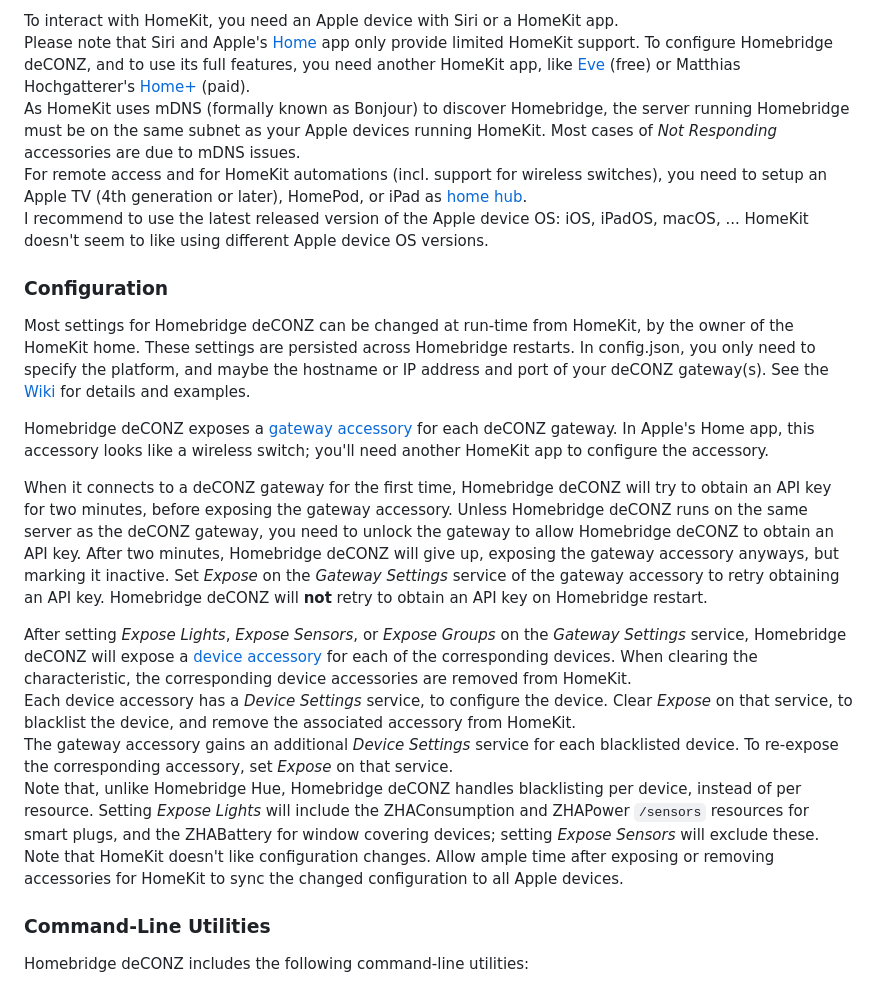
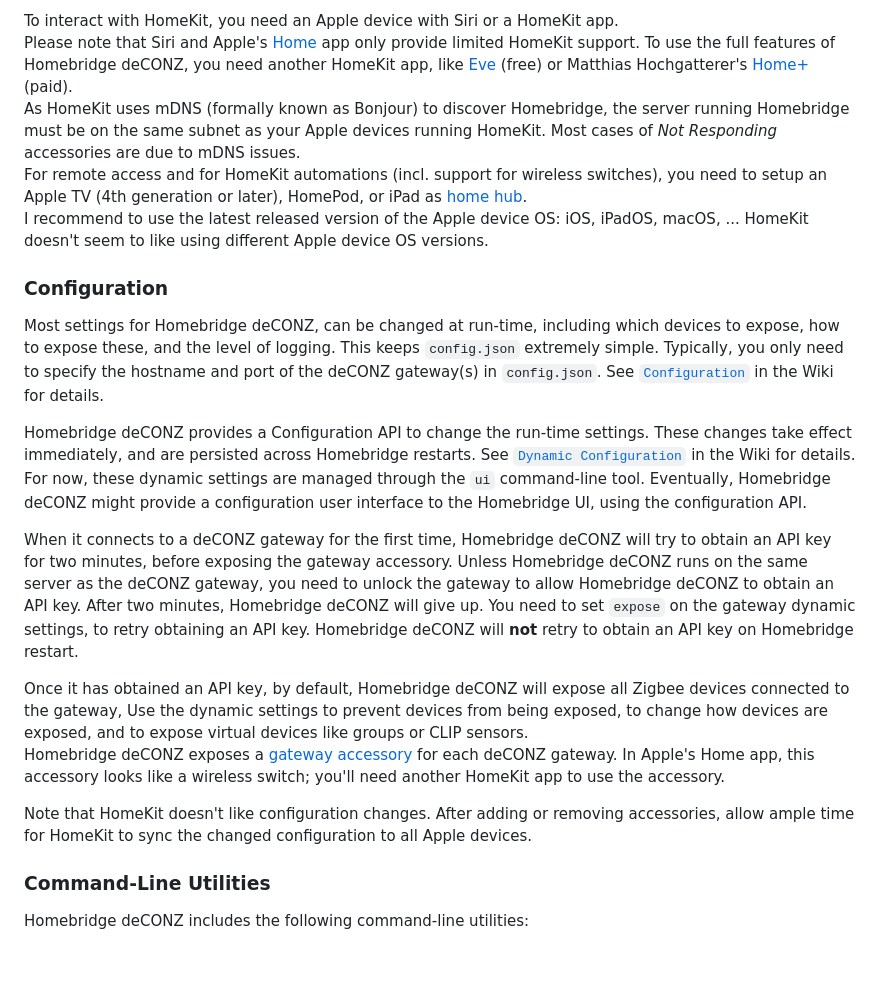
Before and after one commit to ebaauw/homebridge-deconz, a Markdown page: README.md, the part around the change. GitHub-like rendering; blank space fills up the shorter version.

```diff
--- a/README.md
+++ b/README.md
@@ -45,7 +45,7 @@ I strongly recommend to run Homebridge deCONZ in a separate Homebridge installat
 
 To interact with HomeKit, you need an Apple device with Siri or a HomeKit app.
 Please note that Siri and Apple's [Home](https://support.apple.com/en-us/HT204893) app only provide limited HomeKit support.
-To configure Homebridge deCONZ, and to use its full features, you need another HomeKit app, like [Eve](https://www.evehome.com/en/eve-app) (free) or Matthias Hochgatterer's [Home+](https://hochgatterer.me/home/) (paid).
+To use the full features of Homebridge deCONZ, you need another HomeKit app, like [Eve](https://www.evehome.com/en/eve-app) (free) or Matthias Hochgatterer's [Home+](https://hochgatterer.me/home/) (paid).
 As HomeKit uses mDNS (formally known as Bonjour) to discover Homebridge, the server running Homebridge must be on the same subnet as your Apple devices running HomeKit.
 Most cases of _Not Responding_ accessories are due to mDNS issues.
 For remote access and for HomeKit automations (incl. support for wireless switches), you need to setup an Apple TV (4th generation or later), HomePod, or iPad as [home hub](https://support.apple.com/en-us/HT207057).
@@ -53,30 +53,30 @@ I recommend to use the latest released version of the Apple device OS: iOS, iPad
 HomeKit doesn't seem to like using different Apple device OS versions.
 
 ### Configuration
-Most settings for Homebridge deCONZ can be changed at run-time from HomeKit, by the owner of the HomeKit home.
-These settings are persisted across Homebridge restarts.
-In config.json, you only need to specify the platform, and maybe the hostname or IP address and port of your deCONZ gateway(s).
-See the [Wiki](https://github.com/ebaauw/homebridge-deconz/wiki/Configuration) for details and examples.
+Most settings for Homebridge deCONZ, can be changed at run-time, including which devices to expose, how to expose these, and the level of logging.
+This keeps `config.json` extremely simple.
+Typically, you only need to specify the hostname and port of the deCONZ gateway(s) in `config.json`.
+See [`Configuration`](https://github.com/ebaauw/homebridge-deconz/wiki/Configuration) in the Wiki for details.
 
-Homebridge deCONZ exposes a [gateway accessory](https://github.com/ebaauw/homebridge-deconz/wiki/Gateway-Accessory) for each deCONZ gateway.
-In Apple's Home app, this accessory looks like a wireless switch; you'll need another HomeKit app to configure the accessory.
+Homebridge deCONZ provides a Configuration API to change the run-time settings.
+These changes take effect immediately, and are persisted across Homebridge restarts.
+See [`Dynamic Configuration`](https://github.com/ebaauw/homebridge-deconz/wiki/Dynamic-Configuration) in the Wiki for details.
+For now, these dynamic settings are managed through the `ui` command-line tool.
+Eventually, Homebridge deCONZ might provide a configuration user interface to the Homebridge UI, using the configuration API.
 
 When it connects to a deCONZ gateway for the first time, Homebridge deCONZ will try to obtain an API key for two minutes, before exposing the gateway accessory.
 Unless Homebridge deCONZ runs on the same server as the deCONZ gateway, you need to unlock the gateway to allow Homebridge deCONZ to obtain an API key.
-After two minutes, Homebridge deCONZ will give up, exposing the gateway accessory anyways, but marking it inactive.
-Set _Expose_ on the _Gateway Settings_ service of the gateway accessory to retry obtaining an API key.
+After two minutes, Homebridge deCONZ will give up.
+You need to set `expose` on the gateway dynamic settings, to retry obtaining an API key.
 Homebridge deCONZ will **not** retry to obtain an API key on Homebridge restart.
 
-After setting _Expose Lights_, _Expose Sensors_, or _Expose Groups_ on the _Gateway Settings_ service, Homebridge deCONZ will expose a [device accessory](https://github.com/ebaauw/homebridge-deconz/wiki/Device-Accessory) for each of the corresponding devices.
-When clearing the characteristic, the corresponding device accessories are removed from HomeKit.
-Each device accessory has a _Device Settings_ service, to configure the device.
-Clear _Expose_ on that service, to blacklist the device, and remove the associated accessory from HomeKit.
-The gateway accessory gains an additional _Device Settings_ service for each blacklisted device.
-To re-expose the corresponding accessory, set _Expose_ on that service.
-Note that, unlike Homebridge Hue, Homebridge deCONZ handles blacklisting per device, instead of per resource.
-Setting _Expose Lights_ will include the ZHAConsumption and ZHAPower `/sensors` resources for smart plugs, and the ZHABattery for window covering devices; setting _Expose Sensors_ will exclude these.
+Once it has obtained an API key, by default, Homebridge deCONZ will expose all Zigbee devices connected to the gateway,
+Use the dynamic settings to prevent devices from being exposed, to change how devices are exposed, and to expose virtual devices like groups or CLIP sensors.
+Homebridge deCONZ exposes a [gateway accessory](https://github.com/ebaauw/homebridge-deconz/wiki/Gateway-Accessory) for each deCONZ gateway.
+In Apple's Home app, this accessory looks like a wireless switch; you'll need another HomeKit app to use the accessory.
+
 Note that HomeKit doesn't like configuration changes.
-Allow ample time after exposing or removing accessories for HomeKit to sync the changed configuration to all Apple devices.
+After adding or removing accessories, allow ample time for HomeKit to sync the changed configuration to all Apple devices.
 
 ### Command-Line Utilities
 Homebridge deCONZ includes the following command-line utilities:
```
